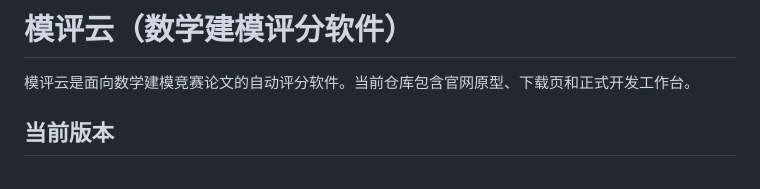
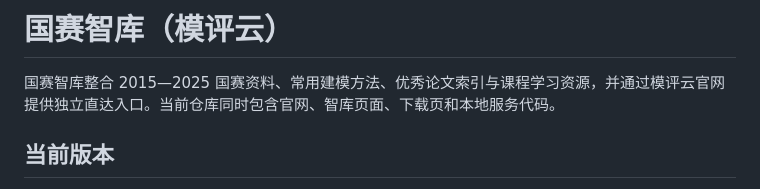
Before and after one commit to wxy11117/guosai-zhiku, a Markdown page: README.md, the part around the change. Drawn GitHub-style.

Commit message:
Brand repository as Guosai Zhiku

```diff
--- a/README.md
+++ b/README.md
@@ -1,6 +1,6 @@
-# 模评云（数学建模评分软件）
+# 国赛智库（模评云）
 
-模评云是面向数学建模竞赛论文的自动评分软件。当前仓库包含官网原型、下载页和正式开发工作台。
+国赛智库整合 2015—2025 国赛资料、常用建模方法、优秀论文索引与课程学习资源，并通过模评云官网提供独立直达入口。当前仓库同时包含官网、智库页面、下载页和本地服务代码。
 
 ## 当前版本
 
```
